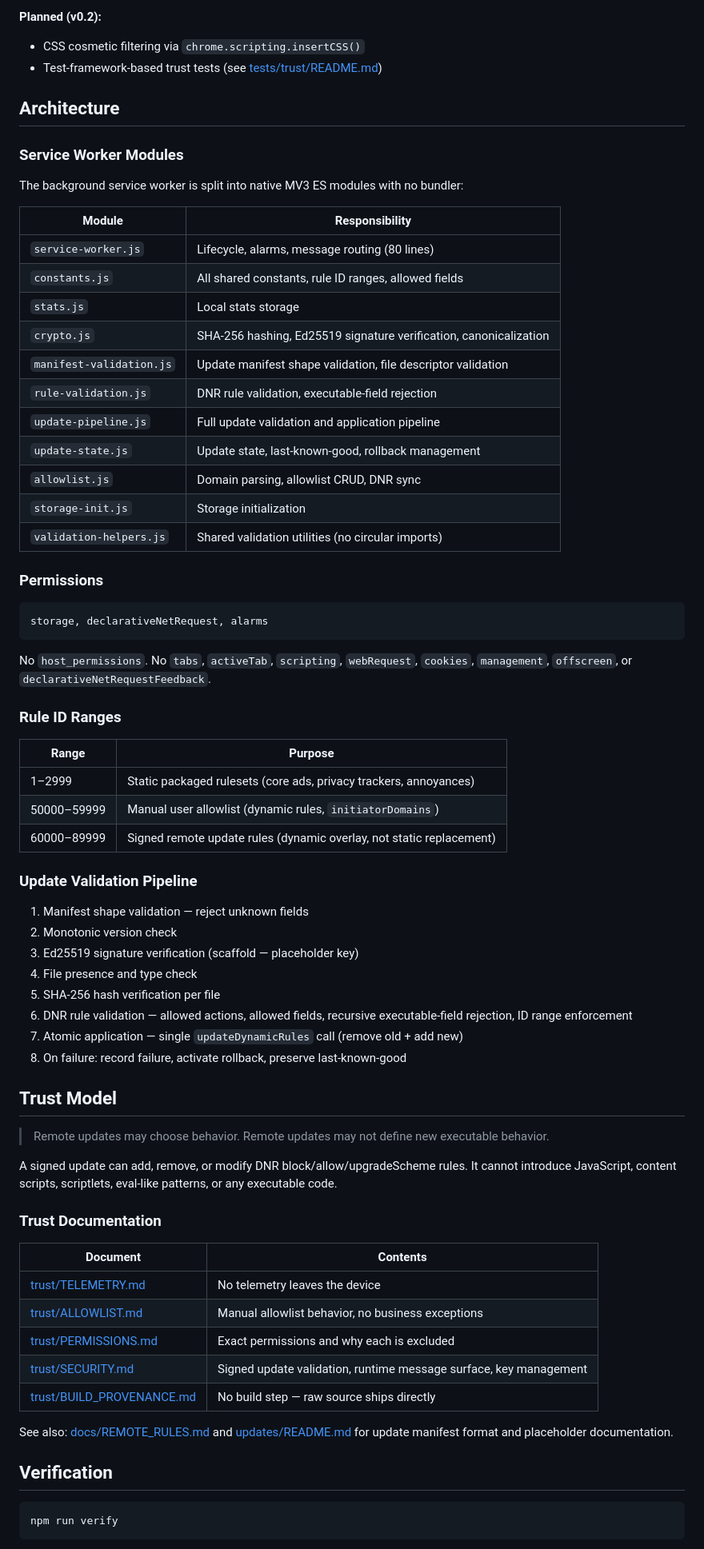
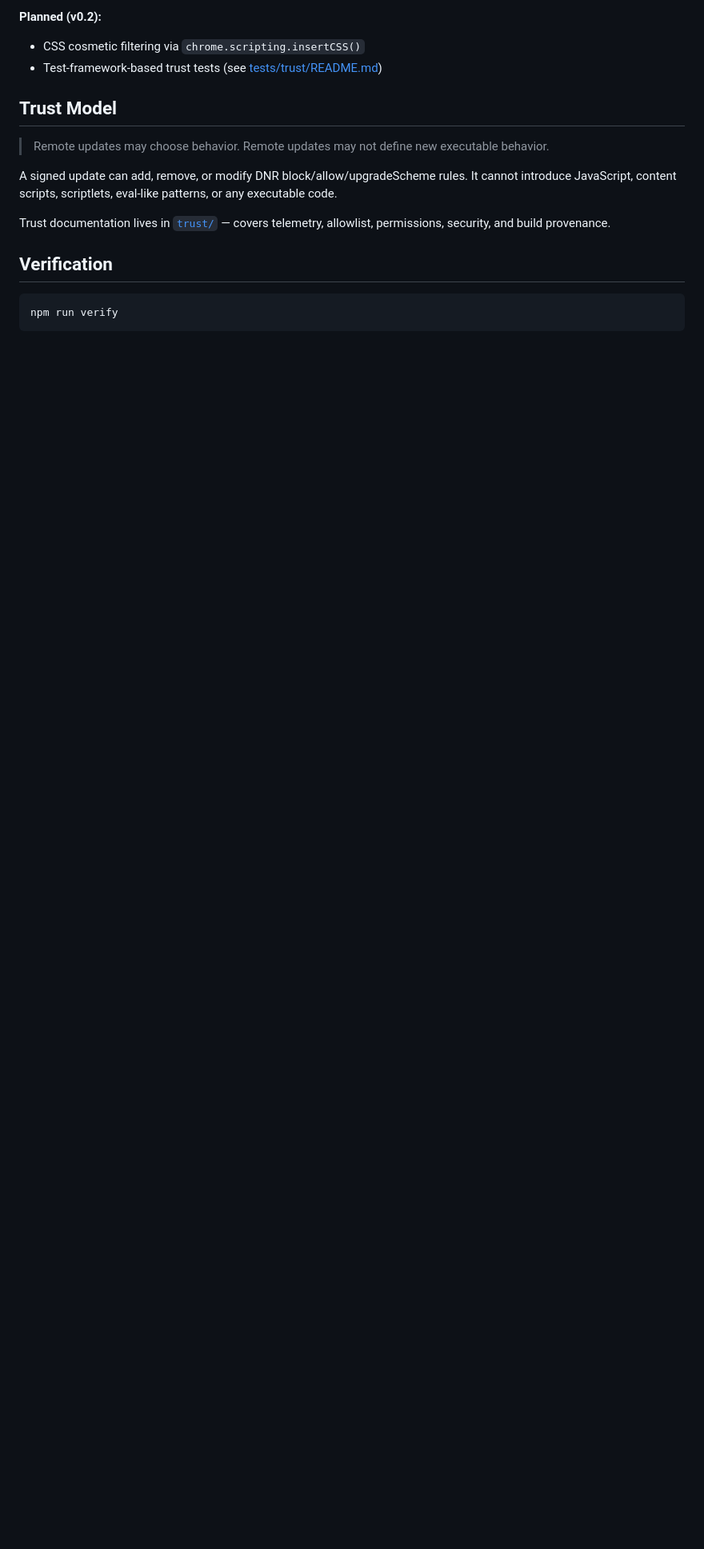
Before and after one commit to unknown19951111-max/cleanblock, a Markdown page: README.md, the part around one of its changes. Shown at 80% size. GitHub-like rendering; blank space fills up the shorter version.

````diff
--- a/README.md
+++ b/README.md
@@ -65,53 +45,6 @@ Every trust claim is mechanically verifiable by running `npm run verify`.
 
 - CSS cosmetic filtering via `chrome.scripting.insertCSS()`
 - Test-framework-based trust tests (see [tests/trust/README.md](tests/trust/README.md))
-
-## Architecture
-
-### Service Worker Modules
-
-The background service worker is split into native MV3 ES modules with no bundler:
-
-| Module | Responsibility |
-|--------|---------------|
-| `service-worker.js` | Lifecycle, alarms, message routing (80 lines) |
-| `constants.js` | All shared constants, rule ID ranges, allowed fields |
-| `stats.js` | Local stats storage |
-| `crypto.js` | SHA-256 hashing, Ed25519 signature verification, canonicalization |
-| `manifest-validation.js` | Update manifest shape validation, file descriptor validation |
-| `rule-validation.js` | DNR rule validation, executable-field rejection |
-| `update-pipeline.js` | Full update validation and application pipeline |
-| `update-state.js` | Update state, last-known-good, rollback management |
-| `allowlist.js` | Domain parsing, allowlist CRUD, DNR sync |
-| `storage-init.js` | Storage initialization |
-| `validation-helpers.js` | Shared validation utilities (no circular imports) |
-
-### Permissions
-
-```
-storage, declarativeNetRequest, alarms
-```
-
-No `host_permissions`. No `tabs`, `activeTab`, `scripting`, `webRequest`, `cookies`, `management`, `offscreen`, or `declarativeNetRequestFeedback`.
-
-### Rule ID Ranges
-
-| Range | Purpose |
-|-------|---------|
-| 1–2999 | Static packaged rulesets (core ads, privacy trackers, annoyances) |
-| 50000–59999 | Manual user allowlist (dynamic rules, `initiatorDomains`) |
-| 60000–89999 | Signed remote update rules (dynamic overlay, not static replacement) |
-
-### Update Validation Pipeline
-
-1. Manifest shape validation — reject unknown fields
-2. Monotonic version check
-3. Ed25519 signature verification (scaffold — placeholder key)
-4. File presence and type check
-5. SHA-256 hash verification per file
-6. DNR rule validation — allowed actions, allowed fields, recursive executable-field rejection, ID range enforcement
-7. Atomic application — single `updateDynamicRules` call (remove old + add new)
-8. On failure: record failure, activate rollback, preserve last-known-good
 
 ## Trust Model
 
@@ -119,17 +52,7 @@ No `host_permissions`. No `tabs`, `activeTab`, `scripting`, `webRequest`, `cooki
 
 A signed update can add, remove, or modify DNR block/allow/upgradeScheme rules. It cannot introduce JavaScript, content scripts, scriptlets, eval-like patterns, or any executable code.
 
-### Trust Documentation
-
-| Document | Contents |
-|----------|----------|
-| [trust/TELEMETRY.md](trust/TELEMETRY.md) | No telemetry leaves the device |
-| [trust/ALLOWLIST.md](trust/ALLOWLIST.md) | Manual allowlist behavior, no business exceptions |
-| [trust/PERMISSIONS.md](trust/PERMISSIONS.md) | Exact permissions and why each is excluded |
-| [trust/SECURITY.md](trust/SECURITY.md) | Signed update validation, runtime message surface, key management |
-| [trust/BUILD_PROVENANCE.md](trust/BUILD_PROVENANCE.md) | No build step — raw source ships directly |
-
-See also: [docs/REMOTE_RULES.md](docs/REMOTE_RULES.md) and [updates/README.md](updates/README.md) for update manifest format and placeholder documentation.
+Trust documentation lives in [`trust/`](trust/) — covers telemetry, allowlist, permissions, security, and build provenance.
 
 ## Verification
 
````
Also changed, not shown: other parts of README.md (+36 -109 lines), docs/ARCHITECTURE.md (added, +38 -0 lines).
